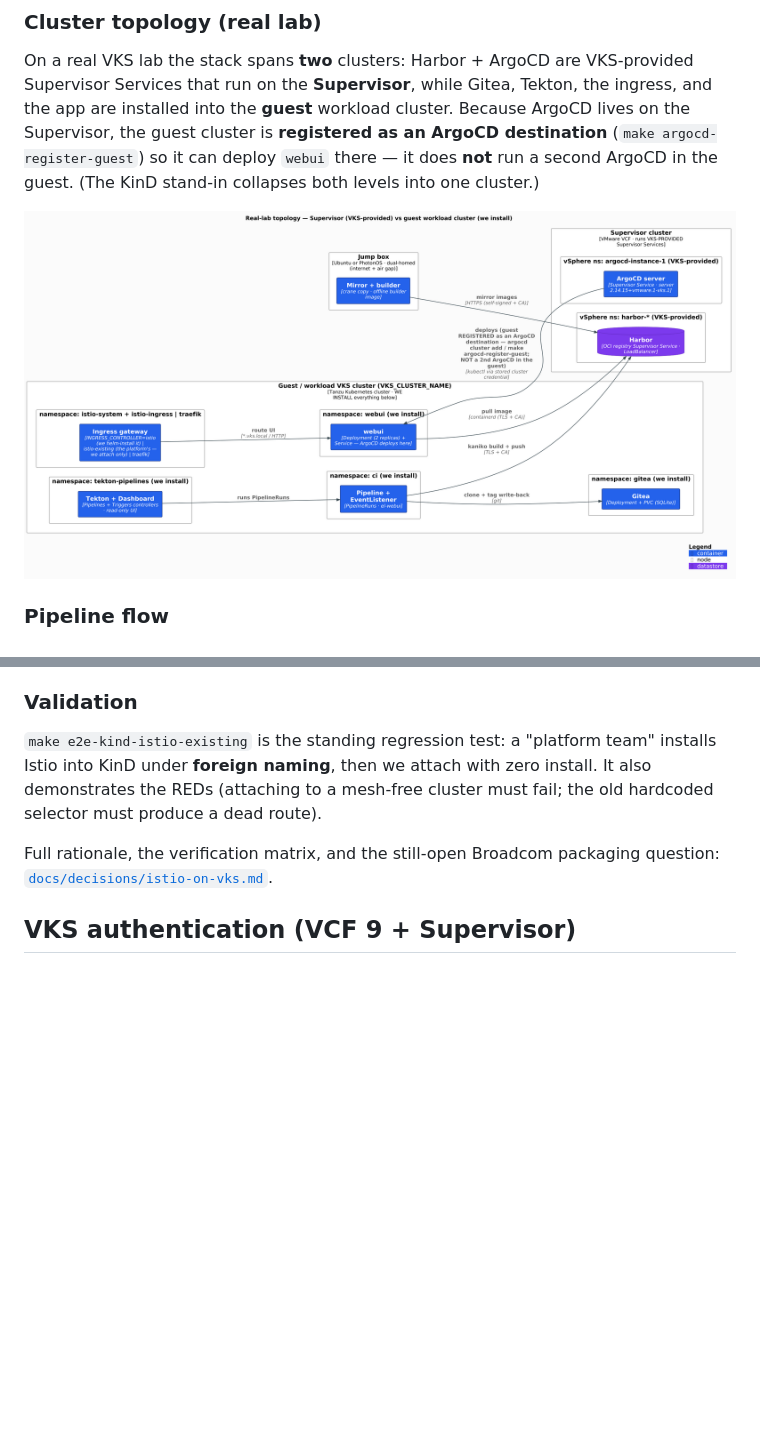
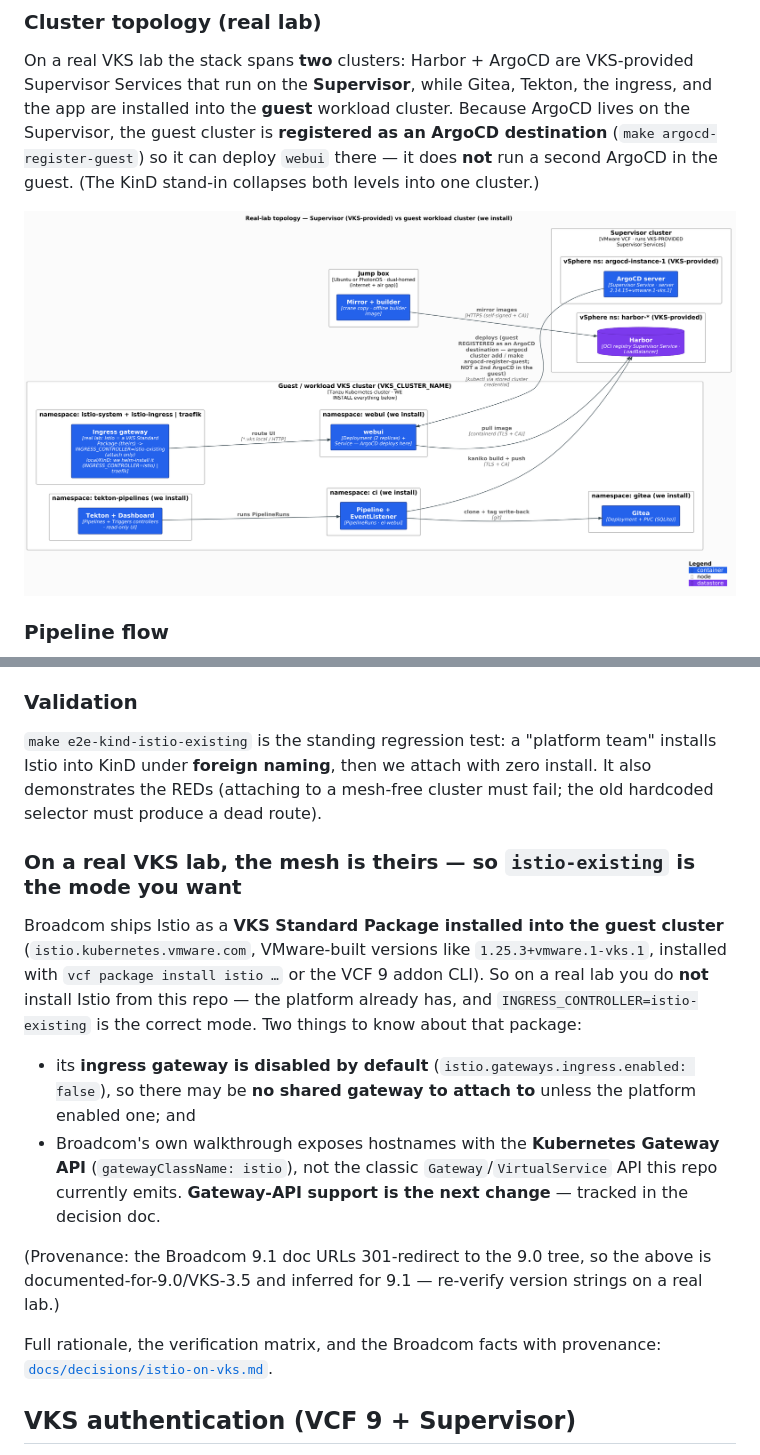
Before and after one commit to AndriyKalashnykov/vks-airgap-cicd, a Markdown page: README.md, 2 parts joined by grey strips. GitHub-like rendering; pictures changed too: docs/diagrams/out/vks-topology.png; folded sections open; blank space fills up the shorter version.

```diff
--- a/README.md
+++ b/README.md
@@ -399,7 +399,24 @@ and discovery is skipped entirely.
 into KinD under **foreign naming**, then we attach with zero install. It also demonstrates the REDs
 (attaching to a mesh-free cluster must fail; the old hardcoded selector must produce a dead route).
 
-Full rationale, the verification matrix, and the still-open Broadcom packaging question:
+### On a real VKS lab, the mesh is theirs — so `istio-existing` is the mode you want
+
+Broadcom ships Istio as a **VKS Standard Package installed into the guest cluster**
+(`istio.kubernetes.vmware.com`, VMware-built versions like `1.25.3+vmware.1-vks.1`, installed with
+`vcf package install istio …` or the VCF 9 addon CLI). So on a real lab you do **not** install Istio
+from this repo — the platform already has, and `INGRESS_CONTROLLER=istio-existing` is the correct
+mode. Two things to know about that package:
+
+- its **ingress gateway is disabled by default** (`istio.gateways.ingress.enabled: false`), so there
+  may be **no shared gateway to attach to** unless the platform enabled one; and
+- Broadcom's own walkthrough exposes hostnames with the **Kubernetes Gateway API**
+  (`gatewayClassName: istio`), not the classic `Gateway`/`VirtualService` API this repo currently
+  emits. **Gateway-API support is the next change** — tracked in the decision doc.
+
+(Provenance: the Broadcom 9.1 doc URLs 301-redirect to the 9.0 tree, so the above is
+documented-for-9.0/VKS-3.5 and inferred for 9.1 — re-verify version strings on a real lab.)
+
+Full rationale, the verification matrix, and the Broadcom facts with provenance:
 [`docs/decisions/istio-on-vks.md`](docs/decisions/istio-on-vks.md).
 
 </details>
```
Also changed, not shown: CLAUDE.md (+18 -8 lines), docs/decisions/istio-on-vks.md (+39 -16 lines), 2 other files.
